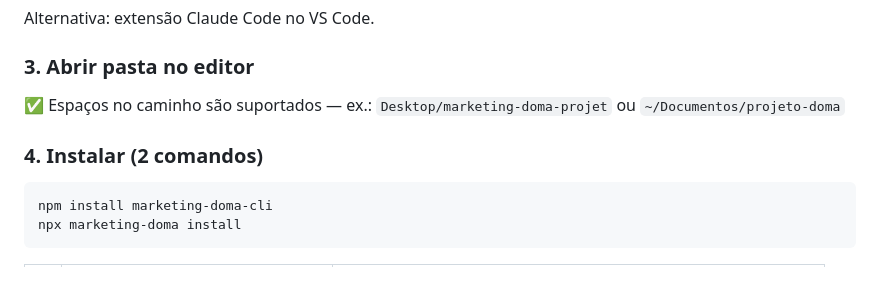
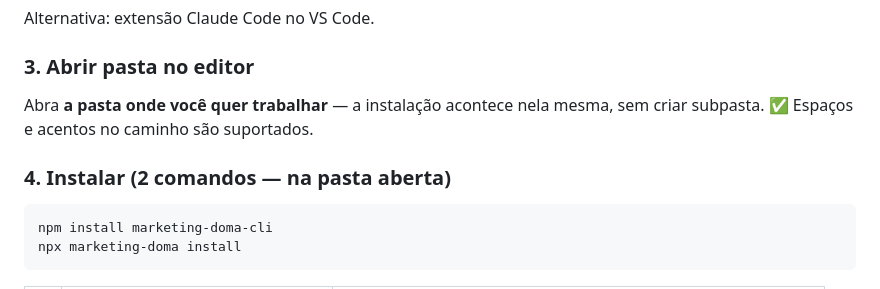
Before and after one commit to rafael-senter/marketing-doma, a Markdown page: INSTALL.md, the part around the change. GitHub-like rendering.

````diff
--- a/INSTALL.md
+++ b/INSTALL.md
@@ -39,9 +39,9 @@ Alternativa: extensão Claude Code no VS Code.
 
 ### 3. Abrir pasta no editor
 
-✅ Espaços no caminho são suportados — ex.: `Desktop/marketing-doma-projet` ou `~/Documentos/projeto-doma`
+Abra **a pasta onde você quer trabalhar** — a instalação acontece nela mesma, sem criar subpasta. ✅ Espaços e acentos no caminho são suportados.
 
-### 4. Instalar (2 comandos)
+### 4. Instalar (2 comandos — na pasta aberta)
 
 ```bash
 npm install marketing-doma-cli
````
Also changed, not shown: README.md (+4 -4 lines).
